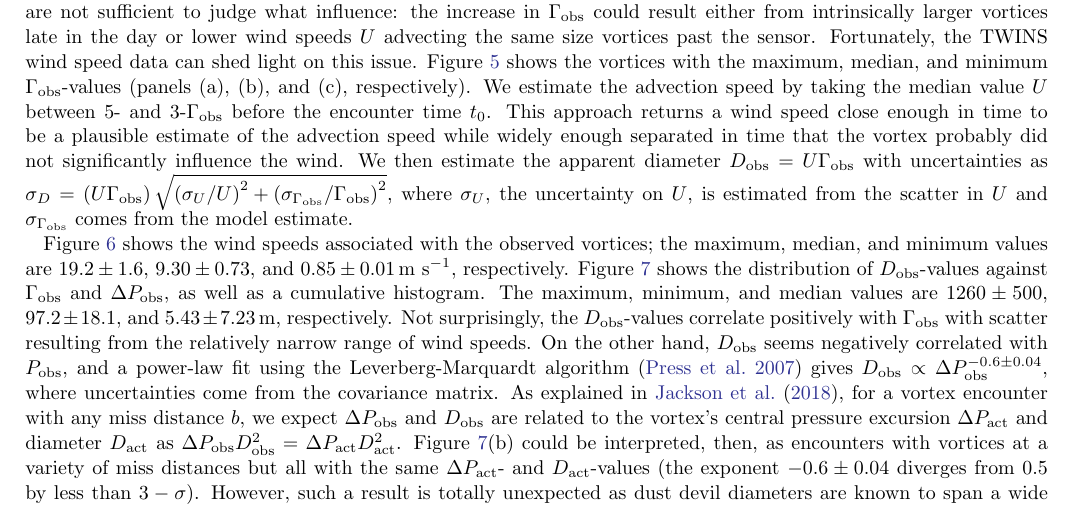
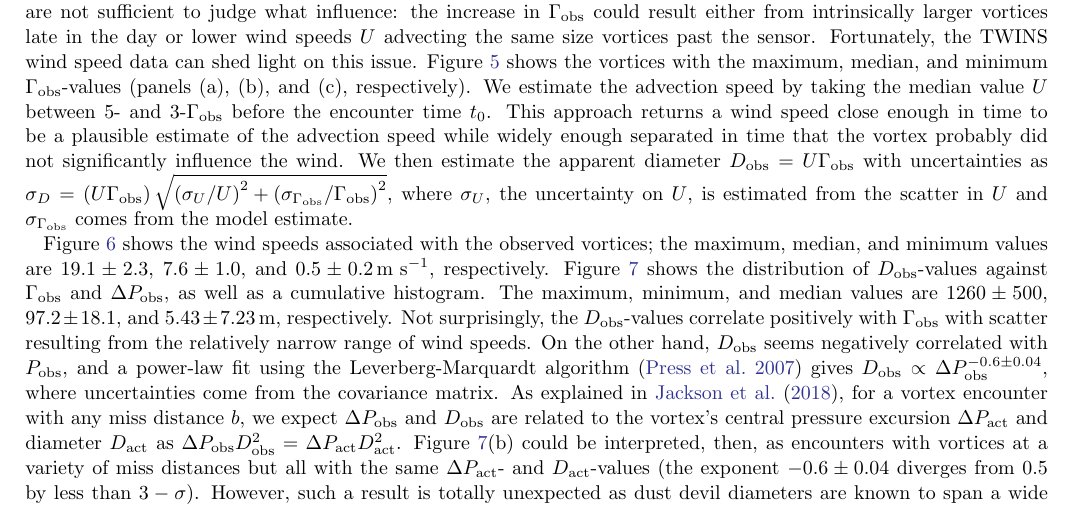
Before and after one commit to BoiseStatePlanetary/Recovering-Martian-Dust-Devil-Population, a LaTeX paper (sample63.tex): part of page 7 of 16, cut so that both start at the same text. Compiled offline with pdfLaTeX.

Commit message:
Updates from Overleaf

```diff
--- a/sample63.tex
+++ b/sample63.tex
@@ -383,7 +383,7 @@ Presumably, these hour-to-hour trends reflect the influence of variable ambient
 \caption{The linearly-detrended pressure signals (blue dots) and the corresponding horizontal windspeeds (orange). The vertical dashed green lines show the best-fit $\Gamma_{\rm obs}$-values. The horizontal dashed green lines show the median wind speed between 3- and 5-$\Gamma_{\rm obs}$ times before the vortex encounter. Panel (a) illustrates the vortex with the largest $\Gamma_{\rm obs}$-value, (b) the median $\Gamma_{\rm obs}$-value, and (c) the smallest $\Gamma_{\rm obs}$-value.\label{fig:vortices_and_windspeed}}
 \end{figure}
 
-Figure \ref{fig:U_vs_t0-sol_hist} shows the wind speeds associated with the observed vortices; the maximum, median, and minimum values are $19.2\pm1.6$, $9.30\pm0.73$, and $0.85\pm0.01 \,{\rm m\ s^{-1}}$, respectively. Figure \ref{fig:Dobs_vs_Gammaobs-DeltaPobs_hist} shows the distribution of $D_{\rm obs}$-values against $\Gamma_{\rm obs}$ and $\Delta P_{\rm obs}$, as well as a cumulative histogram. The maximum, minimum, and median values are $1260 \pm 500$, $97.2 \pm 18.1$, and $5.43 \pm 7.23 \,{\rm m}$, respectively. Not surprisingly, the $D_{\rm obs}$-values correlate positively with $\Gamma_{\rm obs}$ with scatter resulting from the relatively narrow range of wind speeds.
+Figure \ref{fig:U_vs_t0-sol_hist} shows the wind speeds associated with the observed vortices; the maximum, median, and minimum values are $19.1\pm2.3$, $7.6\pm1.0$, and $0.5\pm0.2 \,{\rm m\ s^{-1}}$, respectively. Figure \ref{fig:Dobs_vs_Gammaobs-DeltaPobs_hist} shows the distribution of $D_{\rm obs}$-values against $\Gamma_{\rm obs}$ and $\Delta P_{\rm obs}$, as well as a cumulative histogram. The maximum, minimum, and median values are $1260 \pm 500$, $97.2 \pm 18.1$, and $5.43 \pm 7.23 \,{\rm m}$, respectively. Not surprisingly, the $D_{\rm obs}$-values correlate positively with $\Gamma_{\rm obs}$ with scatter resulting from the relatively narrow range of wind speeds.
 On the other hand, $D_{\rm obs}$ seems negatively correlated with $P_{\rm obs}$, and a power-law fit using the Leverberg-Marquardt algorithm \citep{Press2007} gives $D_{\rm obs} \propto \Delta P_{\rm obs}^{-0.6\pm0.04}$, where uncertainties come from the covariance matrix. As explained in \citet{2018Icar..299..166J}, for a vortex encounter with any miss distance $b$, we expect $\Delta P_{\rm obs}$ and $D_{\rm obs}$ are related to the vortex's central pressure excursion $\Delta P_{\rm act}$ and diameter $D_{\rm act}$ as $\Delta P_{\rm obs} D_{\rm obs}^2 = \Delta P_{\rm act} D_{\rm act}^2$. Figure \ref{fig:Dobs_vs_Gammaobs-DeltaPobs_hist}(b) could be interpreted, then, as encounters with vortices at a variety of miss distances but all with the same $\Delta P_{\rm act}$- and $D_{\rm act}$-values (the exponent $-0.6\pm0.04$ diverges from 0.5 by less than $3-\sigma$). However, such a result is totally unexpected as dust devil diameters are known to span a wide range and would be inconsistent with a variety of studies \citep[cf.][]{2016SSRv..203..277L}. Instead, this result probably only indicates that the range of miss distances plays an important role in setting the observed distribution.
 
 \begin{figure}
```
